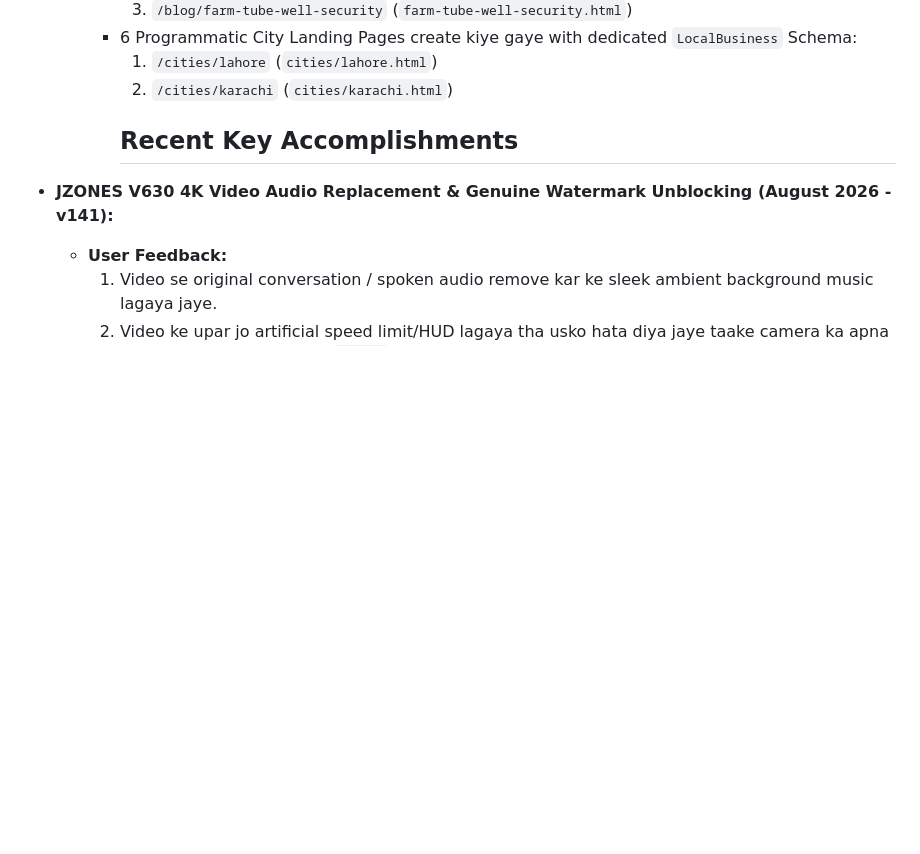
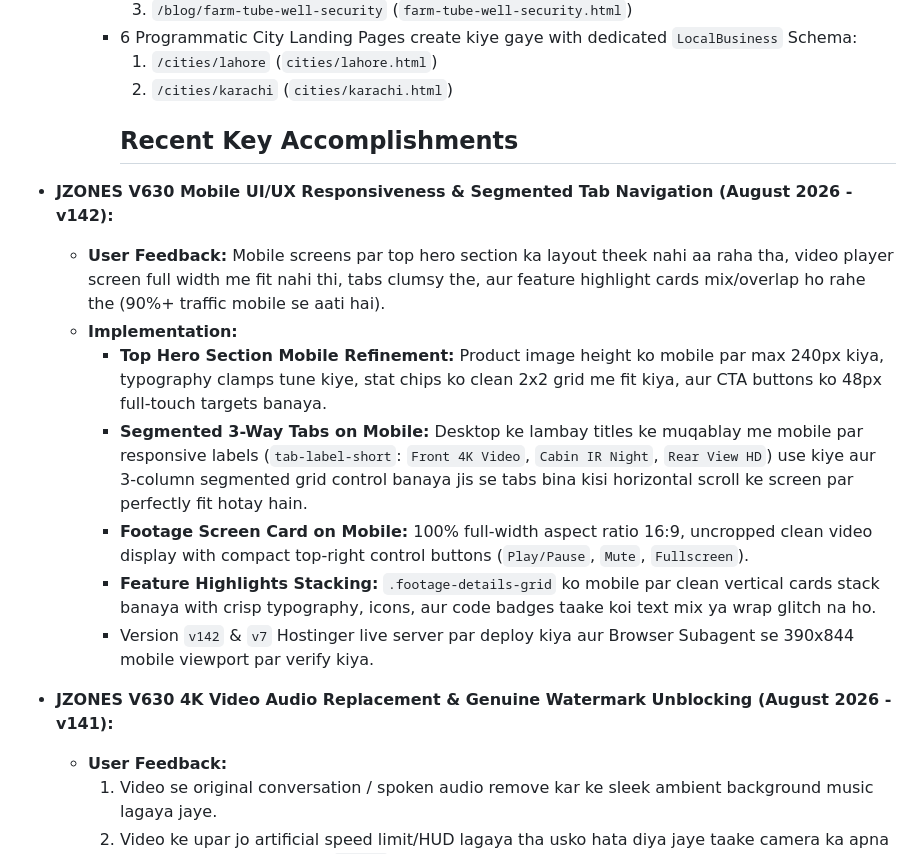
Before and after one commit to reolinkpakistan-sys/reolinkpakistan, a Markdown page: MEMORY.md, the part around the change. Rendered like a GitHub page; blank space fills up the shorter version.

Commit message:
docs: update MEMORY.md with v142 mobile responsiveness notes

```diff
--- a/MEMORY.md
+++ b/MEMORY.md
@@ -35,6 +35,14 @@
       1. `/cities/lahore` (`cities/lahore.html`)
       2. `/cities/karachi` (`cities/karachi.html`)
       ## Recent Key Accomplishments
+- **JZONES V630 Mobile UI/UX Responsiveness & Segmented Tab Navigation (August 2026 - v142):**
+  - **User Feedback:** Mobile screens par top hero section ka layout theek nahi aa raha tha, video player screen full width me fit nahi thi, tabs clumsy the, aur feature highlight cards mix/overlap ho rahe the (90%+ traffic mobile se aati hai).
+  - **Implementation:**
+    - **Top Hero Section Mobile Refinement:** Product image height ko mobile par max 240px kiya, typography clamps tune kiye, stat chips ko clean 2x2 grid me fit kiya, aur CTA buttons ko 48px full-touch targets banaya.
+    - **Segmented 3-Way Tabs on Mobile:** Desktop ke lambay titles ke muqablay me mobile par responsive labels (`tab-label-short`: `Front 4K Video`, `Cabin IR Night`, `Rear View HD`) use kiye aur 3-column segmented grid control banaya jis se tabs bina kisi horizontal scroll ke screen par perfectly fit hotay hain.
+    - **Footage Screen Card on Mobile:** 100% full-width aspect ratio 16:9, uncropped clean video display with compact top-right control buttons (`Play/Pause`, `Mute`, `Fullscreen`).
+    - **Feature Highlights Stacking:** `.footage-details-grid` ko mobile par clean vertical cards stack banaya with crisp typography, icons, aur code badges taake koi text mix ya wrap glitch na ho.
+    - Version `v142` & `v7` Hostinger live server par deploy kiya aur Browser Subagent se 390x844 mobile viewport par verify kiya.
 - **JZONES V630 4K Video Audio Replacement & Genuine Watermark Unblocking (August 2026 - v141):**
   - **User Feedback:**
     1. Video se original conversation / spoken audio remove kar ke sleek ambient background music lagaya jaye.
```
